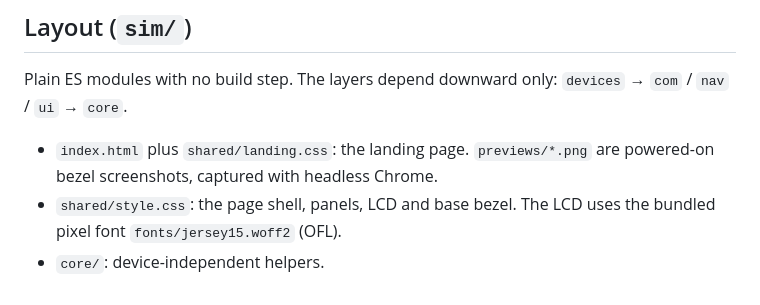
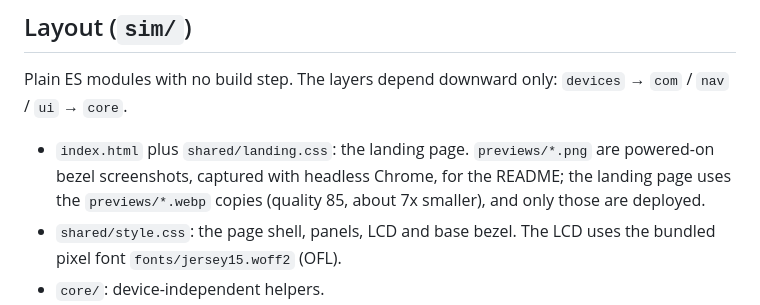
Before and after one commit to MrMebelMan/radiorack, a Markdown page: CLAUDE.md, the part around the change. Rendered like a GitHub page.

Commit message:
docs: note the WebP landing previews and how they are captured

```diff
--- a/CLAUDE.md
+++ b/CLAUDE.md
@@ -21,7 +21,7 @@ A local web app with simulators of avionics units (Garmin, Trig, Becker, King, B
 
 ## Layout (`sim/`)
 Plain ES modules with no build step. The layers depend downward only: `devices` → `com` / `nav` / `ui` → `core`.
-- `index.html` plus `shared/landing.css`: the landing page. `previews/*.png` are powered-on bezel screenshots, captured with headless Chrome.
+- `index.html` plus `shared/landing.css`: the landing page. `previews/*.png` are powered-on bezel screenshots, captured with headless Chrome, for the README; the landing page uses the `previews/*.webp` copies (quality 85, about 7x smaller), and only those are deployed.
 - `shared/style.css`: the page shell, panels, LCD and base bezel. The LCD uses the bundled pixel font `fonts/jersey15.woff2` (OFL).
 - `core/`: device-independent helpers.
   - `util.js` (range/wrap/clamp, the `S()` display segment)
```
Also changed, not shown: 2 other files.
